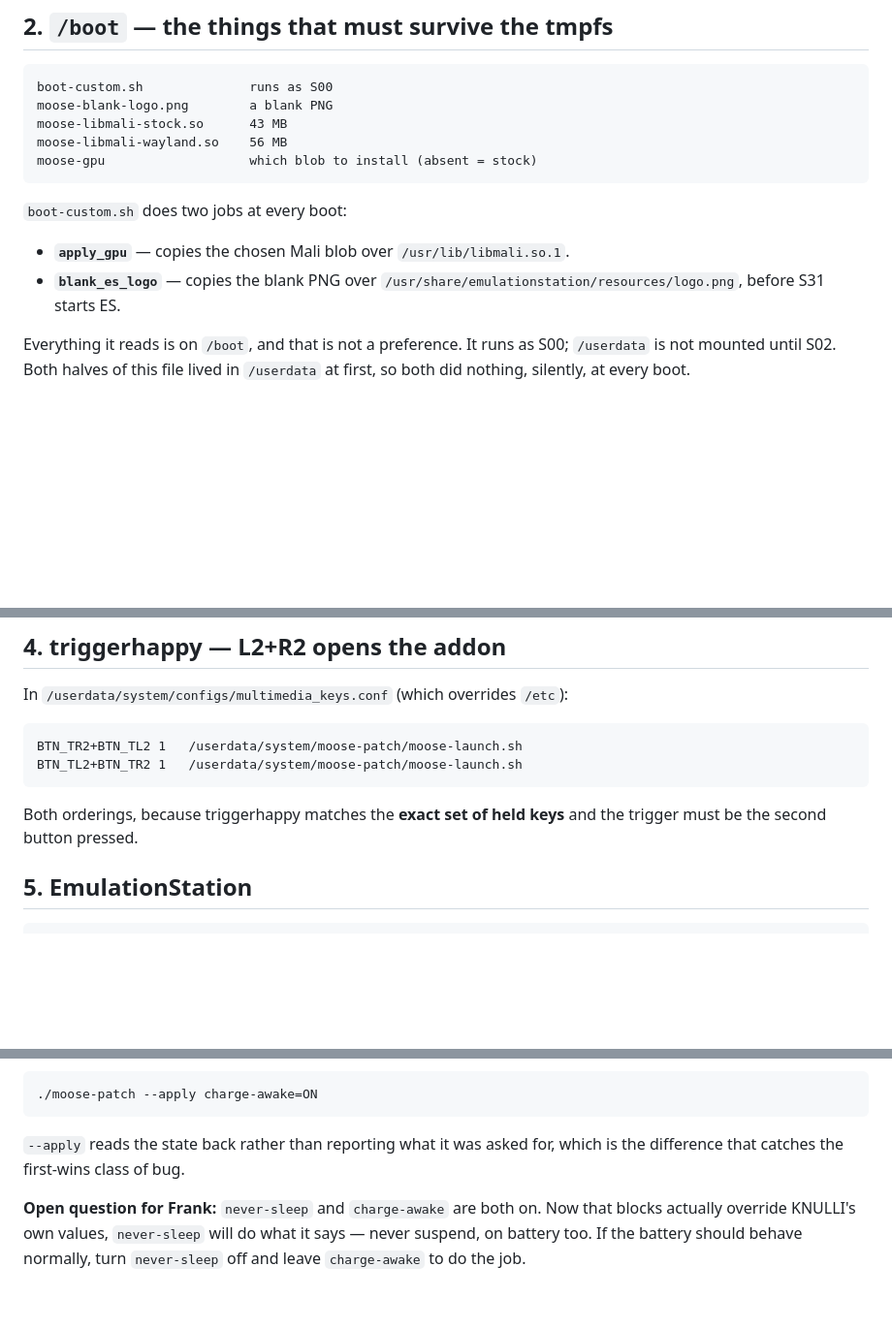
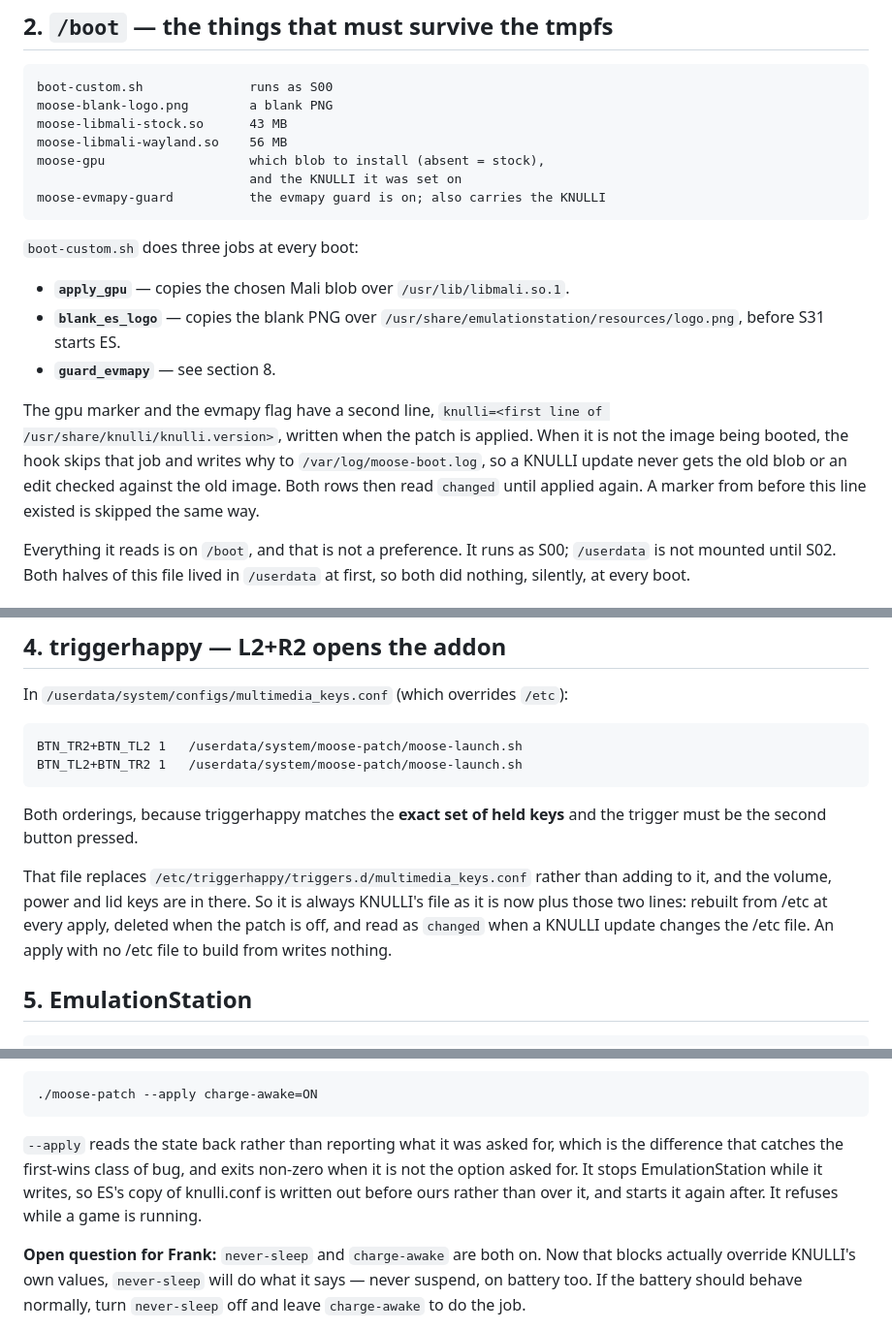
Before and after one commit to mizaimao/moose-rack, a Markdown page: docs/flip-knulli-changes.md, 3 parts joined by grey strips. Shown at 97% size. GitHub-like rendering; blank space fills up the shorter version.

```diff
--- a/docs/flip-knulli-changes.md
+++ b/docs/flip-knulli-changes.md
@@ -143,13 +143,24 @@ TOCA World Touring Cars. Everything else is SRAM or flash.
     moose-blank-logo.png        a blank PNG
     moose-libmali-stock.so      43 MB
     moose-libmali-wayland.so    56 MB
-    moose-gpu                   which blob to install (absent = stock)
+    moose-gpu                   which blob to install (absent = stock),
+                                and the KNULLI it was set on
+    moose-evmapy-guard          the evmapy guard is on; also carries the KNULLI
 
-`boot-custom.sh` does two jobs at every boot:
+`boot-custom.sh` does three jobs at every boot:
 
 * **`apply_gpu`** — copies the chosen Mali blob over `/usr/lib/libmali.so.1`.
 * **`blank_es_logo`** — copies the blank PNG over
   `/usr/share/emulationstation/resources/logo.png`, before S31 starts ES.
+* **`guard_evmapy`** — see section 8.
+
+The gpu marker and the evmapy flag have a second line,
+`knulli=<first line of /usr/share/knulli/knulli.version>`, written when the
+patch is applied. When it is not the image being booted, the hook skips that
+job and writes why to `/var/log/moose-boot.log`, so a KNULLI update never gets
+the old blob or an edit checked against the old image. Both rows then read
+`changed` until applied again. A marker from before this line existed is
+skipped the same way.
 
 Everything it reads is on `/boot`, and that is not a preference. It runs as
 S00; `/userdata` is not mounted until S02. Both halves of this file lived in
@@ -171,6 +182,13 @@ In `/userdata/system/configs/multimedia_keys.conf` (which overrides `/etc`):
 
 Both orderings, because triggerhappy matches the **exact set of held keys** and
 the trigger must be the second button pressed.
+
+That file replaces `/etc/triggerhappy/triggers.d/multimedia_keys.conf` rather
+than adding to it, and the volume, power and lid keys are in there. So it is
+always KNULLI's file as it is now plus those two lines: rebuilt from /etc at
+every apply, deleted when the patch is off, and read as `changed` when a KNULLI
+update changes the /etc file. An apply with no /etc file to build from writes
+nothing.
 
 ## 5. EmulationStation
 
@@ -343,7 +362,10 @@ and change one without a controller in hand with:
     ./moose-patch --apply charge-awake=ON
 
 `--apply` reads the state back rather than reporting what it was asked for,
-which is the difference that catches the first-wins class of bug.
+which is the difference that catches the first-wins class of bug, and exits
+non-zero when it is not the option asked for. It stops EmulationStation while
+it writes, so ES's copy of knulli.conf is written out before ours rather than
+over it, and starts it again after. It refuses while a game is running.
 
 **Open question for Frank:** `never-sleep` and `charge-awake` are both on. Now
 that blocks actually override KNULLI's own values, `never-sleep` will do what
```
Also changed, not shown: other parts of docs/flip-knulli-changes.md (+2 -1 lines), docs/addon-audit.md (+19 -19 lines), docs/knulli-addon.md (+37 -9 lines).
